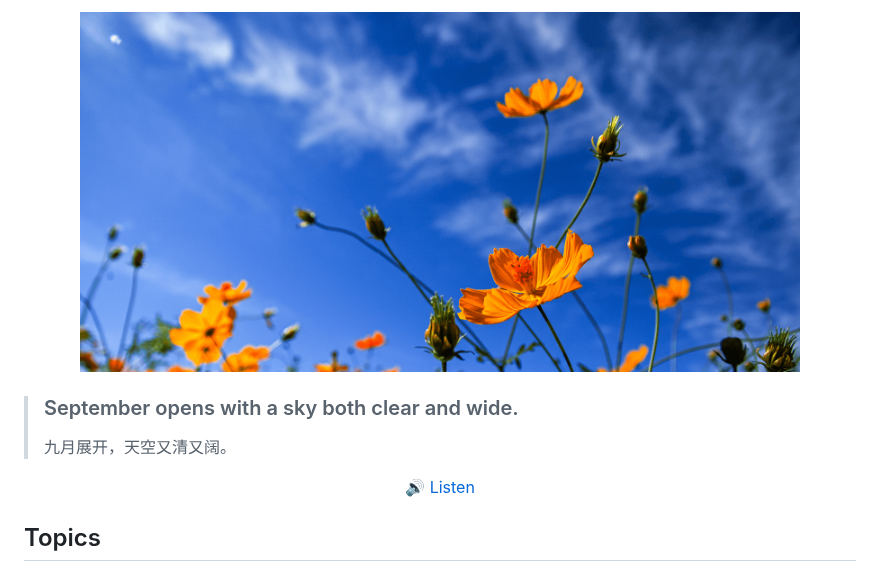
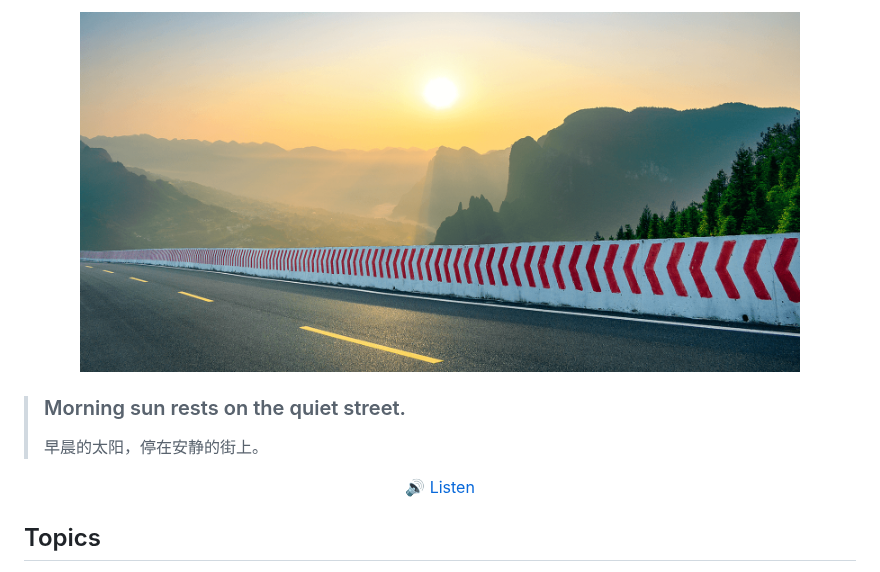
Before and after one commit to haiifeng/dailyQA, a Markdown page: readme.md, the part around one of its changes. Drawn GitHub-style; pictures changed too: images/daily-sentence.png.

```diff
--- a/readme.md
+++ b/readme.md
@@ -10,6 +10,6 @@
 </p>
 
-> ### September opens with a sky both clear and wide.
+> ### Morning sun rests on the quiet street.
 >
-> 九月展开，天空又清又阔。
+> 早晨的太阳，停在安静的街上。
 
```
Also changed, not shown: other parts of readme.md (+3 -3 lines).
